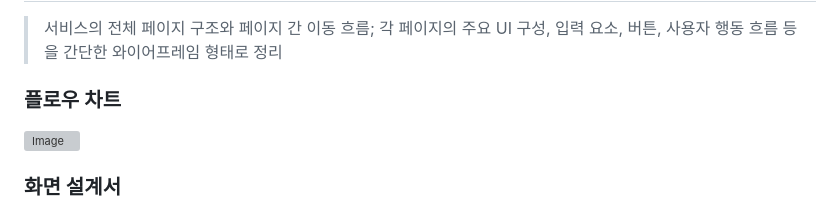
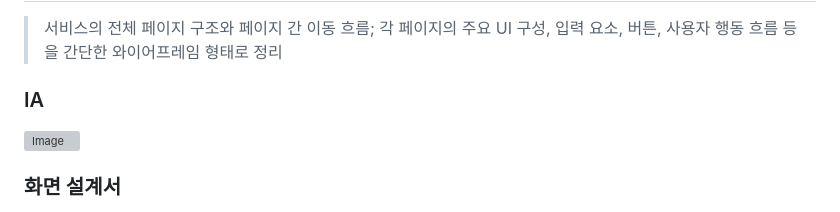
Before and after one commit to madcamp-official/26s-w1-c3-03, a Markdown page: README.md, the part around the change. Rendered like a GitHub page; grey boxes are pictures that could not be loaded.

Commit message:
플로우차트 -> IA 로 변경

```diff
--- a/README.md
+++ b/README.md
@@ -74,7 +74,7 @@
 
 > 서비스의 전체 페이지 구조와 페이지 간 이동 흐름; 각 페이지의 주요 UI 구성, 입력 요소, 버튼, 사용자 행동 흐름 등을 간단한 와이어프레임 형태로 정리
 
-### 플로우 차트
+### IA
 <img width="1680" height="1184" alt="Image" src="https://github.com/user-attachments/assets/77b8fcc1-981b-4968-bcc9-58cb85bce2f3" />
 
 ### 화면 설계서
```
